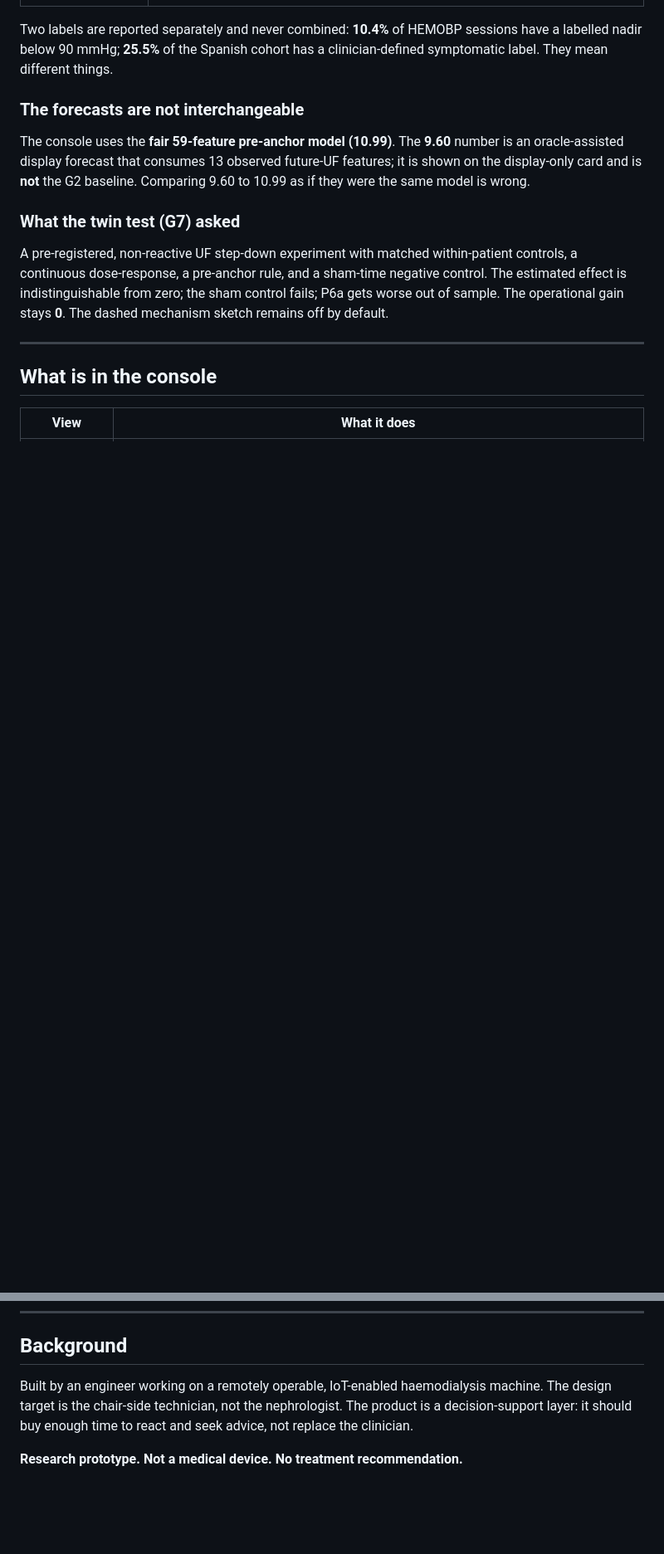
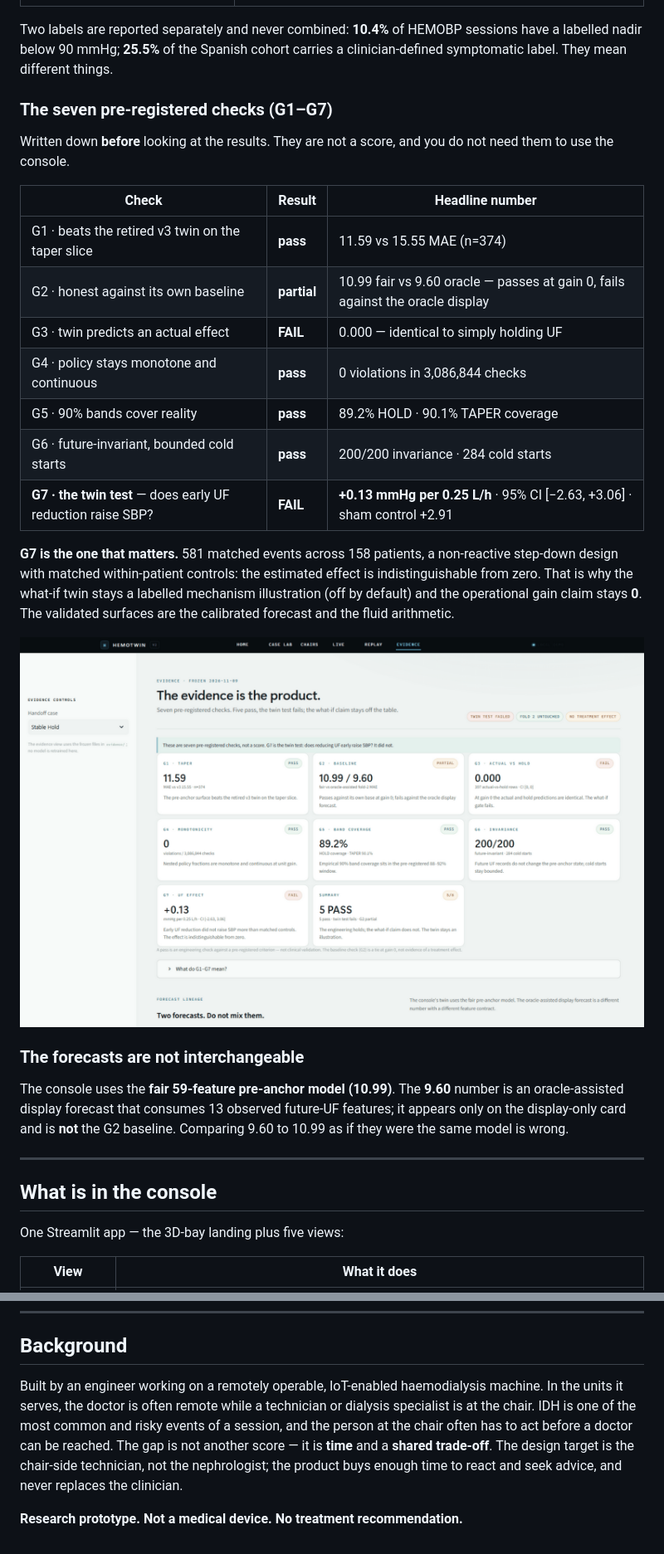
Before and after one commit to hell-cat-bot/HemoTwin, a Markdown page: README.md, 2 parts joined by grey strips. Shown at 83% size. Drawn GitHub-style; pictures changed too: docs/img/evidence.png (added); blank space fills up the shorter version.

```diff
--- a/README.md
+++ b/README.md
@@ -70,26 +35,44 @@ arithmetic are the validated surfaces; the what-if twin is not.**
 
 Two labels are reported separately and never combined: **10.4%** of HEMOBP
-sessions have a labelled nadir below 90 mmHg; **25.5%** of the Spanish cohort has
-a clinician-defined symptomatic label. They mean different things.
+sessions have a labelled nadir below 90 mmHg; **25.5%** of the Spanish cohort
+carries a clinician-defined symptomatic label. They mean different things.
+
+### The seven pre-registered checks (G1–G7)
+
+Written down **before** looking at the results. They are not a score, and you
+do not need them to use the console.
+
+| Check | Result | Headline number |
+|---|---|---|
+| G1 · beats the retired v3 twin on the taper slice | **pass** | 11.59 vs 15.55 MAE (n=374) |
+| G2 · honest against its own baseline | **partial** | 10.99 fair vs 9.60 oracle — passes at gain 0, fails against the oracle display |
+| G3 · twin predicts an actual effect | **FAIL** | 0.000 — identical to simply holding UF |
+| G4 · policy stays monotone and continuous | **pass** | 0 violations in 3,086,844 checks |
+| G5 · 90% bands cover reality | **pass** | 89.2% HOLD · 90.1% TAPER coverage |
+| G6 · future-invariant, bounded cold starts | **pass** | 200/200 invariance · 284 cold starts |
+| **G7 · the twin test** — does early UF reduction raise SBP? | **FAIL** | **+0.13 mmHg per 0.25 L/h** · 95% CI [−2.63, +3.06] · sham control +2.91 |
+
+**G7 is the one that matters.** 581 matched events across 158 patients, a
+non-reactive step-down design with matched within-patient controls: the
+estimated effect is indistinguishable from zero. That is why the what-if twin
+stays a labelled mechanism illustration (off by default) and the operational
+gain claim stays **0**. The validated surfaces are the calibrated forecast and
+the fluid arithmetic.
+
+![Evidence — the checks scoreboard](docs/img/evidence.png)
 
 ### The forecasts are not interchangeable
 
 The console uses the **fair 59-feature pre-anchor model (10.99)**. The **9.60**
-number is an oracle-assisted display forecast that consumes 13 observed future-UF
-features; it is shown on the display-only card and is **not** the G2 baseline.
-Comparing 9.60 to 10.99 as if they were the same model is wrong.
-
-### What the twin test (G7) asked
-
-A pre-registered, non-reactive UF step-down experiment with matched
-within-patient controls, a continuous dose-response, a pre-anchor rule, and a
-sham-time negative control. The estimated effect is indistinguishable from zero;
-the sham control fails; P6a gets worse out of sample. The operational gain stays
-**0**. The dashed mechanism sketch remains off by default.
+number is an oracle-assisted display forecast that consumes 13 observed
+future-UF features; it appears only on the display-only card and is **not** the
+G2 baseline. Comparing 9.60 to 10.99 as if they were the same model is wrong.
 
 ---
 
 ## What is in the console
 
+One Streamlit app — the 3D-bay landing plus five views:
+
 | View | What it does |
 |---|---|
@@ -258,8 +230,12 @@ require retraining on partner-machine data and local recalibration.
 ## Background
 
 Built by an engineer working on a remotely operable, IoT-enabled haemodialysis
-machine. The design target is the chair-side technician, not the nephrologist.
-The product is a decision-support layer: it should buy enough time to react and
-seek advice, not replace the clinician.
+machine. In the units it serves, the doctor is often remote while a technician
+or dialysis specialist is at the chair. IDH is one of the most common and
+risky events of a session, and the person at the chair often has to act before
+a doctor can be reached. The gap is not another score — it is **time** and a
+**shared trade-off**. The design target is the chair-side technician, not the
+nephrologist; the product buys enough time to react and seek advice, and never
+replaces the clinician.
 
 **Research prototype. Not a medical device. No treatment recommendation.**
```
Also changed, not shown: other parts of README.md (+92 -138 lines), docs/img/case_lab.png (added), docs/img/chair_board.png (added), docs/img/home_3d.png (added), docs/img/live_session.png (added), docs/img/replay.png (added), 1 other file.
